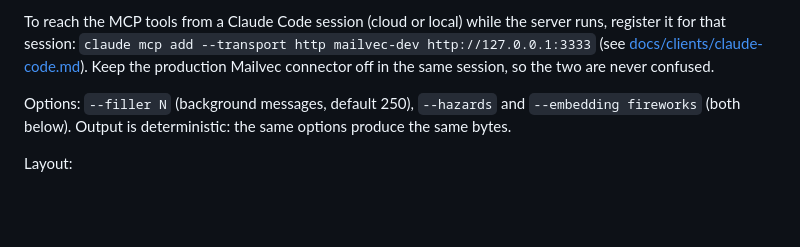
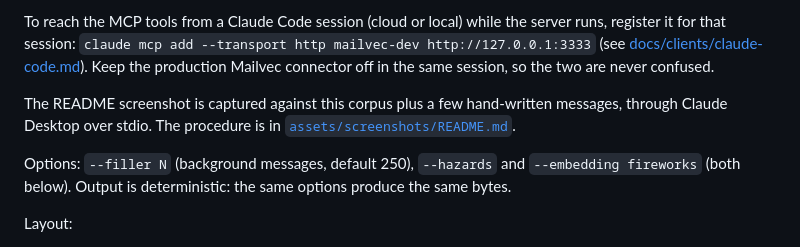
Before and after one commit to djdelaney/Mailvec, a Markdown page: docs/contributing/dev-corpus.md, the part around the change. Drawn GitHub-style; blank space fills up the shorter version.

```diff
--- a/docs/contributing/dev-corpus.md
+++ b/docs/contributing/dev-corpus.md
@@ -36,6 +36,10 @@ server runs, register it for that session:
 `claude mcp add --transport http mailvec-dev http://127.0.0.1:3333` (see
 [docs/clients/claude-code.md](../clients/claude-code.md)). Keep the production
 Mailvec connector off in the same session, so the two are never confused.
+
+The README screenshot is captured against this corpus plus a few hand-written
+messages, through Claude Desktop over stdio. The procedure is in
+[`assets/screenshots/README.md`](../../assets/screenshots/README.md).
 
 Options: `--filler N` (background messages, default 250), `--hazards` and
 `--embedding fireworks` (both below). Output is deterministic: the same options
```
Also changed, not shown: README.md (+2 -2 lines), assets/screenshots/README.md (added, +90 -0 lines), assets/screenshots/claude-desktop-answer.png, 1 other file.
